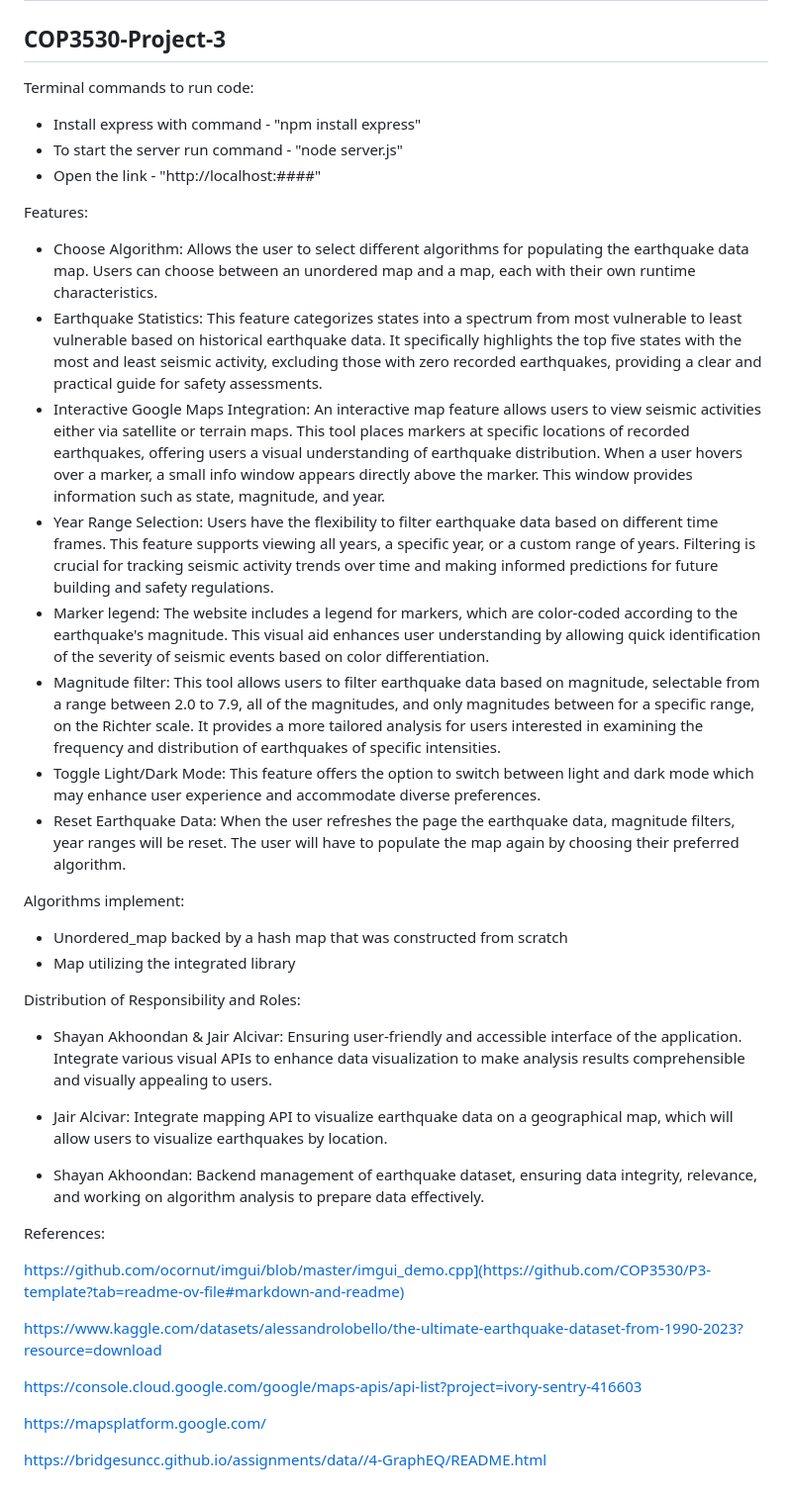
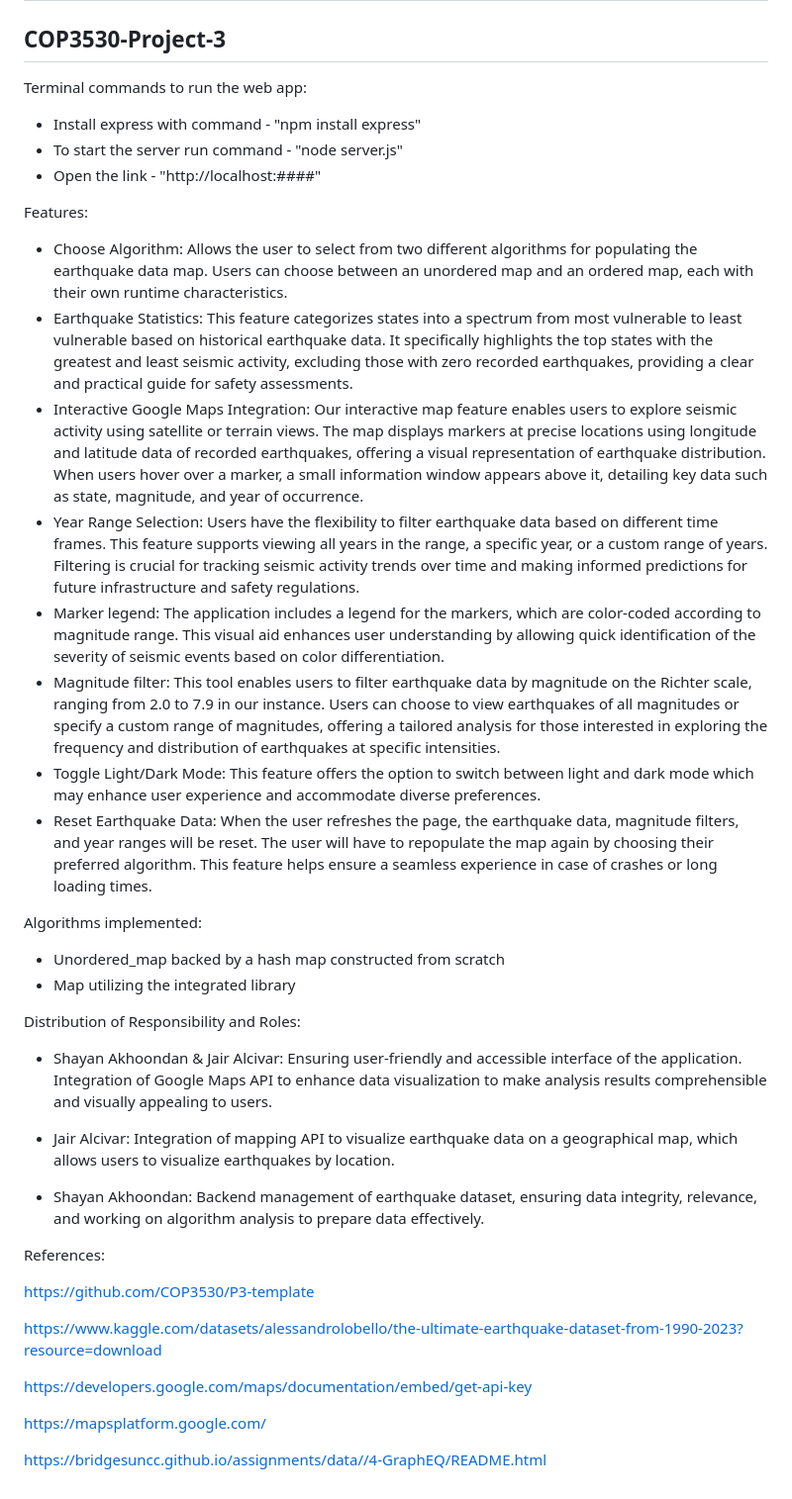
Before and after one commit to Jalci009/COP3530-EarthQuake, a Markdown page: README.md, the part around the change. Shown: that part at 99% size. Rendered like a GitHub page.

```diff
--- a/README.md
+++ b/README.md
@@ -1,46 +1,46 @@
 # Earthquake Risk Mapping: Indentifying Safe Havens
 ## COP3530-Project-3
 
-Terminal commands to run code:
+Terminal commands to run the web app:
 - Install express with command - "npm install express"
 - To start the server run command - "node server.js"
 - Open the link - "http://localhost:####"
 
 Features:
 
-- Choose Algorithm: Allows the user to select different algorithms for populating the earthquake data map. Users can choose between an unordered map and a map, each with their own runtime characteristics.
-- Earthquake Statistics: This feature categorizes states into a spectrum from most vulnerable to least vulnerable based on historical earthquake data. It specifically highlights the top five states with the most and least seismic activity, excluding those with zero recorded earthquakes, providing a clear and practical guide for safety assessments.
-- Interactive Google Maps Integration: An interactive map feature allows users to view seismic activities either via satellite or terrain maps. This tool places markers at specific locations of recorded earthquakes, offering users a visual understanding of earthquake distribution. When a user hovers over a marker, a small info window appears directly above the marker. This window provides information such as state, magnitude, and year.
-- Year Range Selection: Users have the flexibility to filter earthquake data based on different time frames. This feature supports viewing all years, a specific year, or a custom range of years. Filtering is crucial for tracking seismic activity trends over time and making informed predictions for future building and safety regulations.
-- Marker legend: The website includes a legend for markers, which are color-coded according to the earthquake's magnitude. This visual aid enhances user understanding by allowing quick identification of the severity of seismic events based on color differentiation.
-- Magnitude filter: This tool allows users to filter earthquake data based on magnitude, selectable from a range between 2.0 to 7.9, all of the magnitudes, and only magnitudes between for a specific range, on the Richter scale. It provides a more tailored analysis for users interested in examining the frequency and distribution of earthquakes of specific intensities.
+- Choose Algorithm: Allows the user to select from two different algorithms for populating the earthquake data map. Users can choose between an unordered map and an ordered map, each with their own runtime characteristics.
+- Earthquake Statistics: This feature categorizes states into a spectrum from most vulnerable to least vulnerable based on historical earthquake data. It specifically highlights the top states with the greatest and least seismic activity, excluding those with zero recorded earthquakes, providing a clear and practical guide for safety assessments.
+- Interactive Google Maps Integration: Our interactive map feature enables users to explore seismic activity using satellite or terrain views. The map displays markers at precise locations using longitude and latitude data of recorded earthquakes, offering a visual representation of earthquake distribution. When users hover over a marker, a small information window appears above it, detailing key data such as state, magnitude, and year of occurrence.
+- Year Range Selection: Users have the flexibility to filter earthquake data based on different time frames. This feature supports viewing all years in the range, a specific year, or a custom range of years. Filtering is crucial for tracking seismic activity trends over time and making informed predictions for future infrastructure and safety regulations.
+- Marker legend: The application includes a legend for the markers, which are color-coded according to magnitude range. This visual aid enhances user understanding by allowing quick identification of the severity of seismic events based on color differentiation.
+- Magnitude filter: This tool enables users to filter earthquake data by magnitude on the Richter scale, ranging from 2.0 to 7.9 in our instance. Users can choose to view earthquakes of all magnitudes or specify a custom range of magnitudes, offering a tailored analysis for those interested in exploring the frequency and distribution of earthquakes at specific intensities.
 - Toggle Light/Dark Mode: This feature offers the option to switch between light and dark mode which may enhance user experience and accommodate diverse preferences.
-- Reset Earthquake Data: When the user refreshes the page the earthquake data, magnitude filters, year ranges will be reset. The user will have to populate the map again by choosing their preferred algorithm.
+- Reset Earthquake Data: When the user refreshes the page, the earthquake data, magnitude filters, and year ranges will be reset. The user will have to repopulate the map again by choosing their preferred algorithm. This feature helps ensure a seamless experience in case of crashes or long loading times.
 
-Algorithms implement:
+Algorithms implemented:
 
-- Unordered_map backed by a hash map that was constructed from scratch
+- Unordered_map backed by a hash map constructed from scratch
 - Map utilizing the integrated library
 
 Distribution of Responsibility and Roles:
 
 - Shayan Akhoondan & Jair Alcivar: Ensuring user-friendly and accessible interface of the application.
-Integrate various visual APIs to enhance data visualization to make analysis results
+Integration of Google Maps API to enhance data visualization to make analysis results
 comprehensible and visually appealing to users.
 
-- Jair Alcivar: Integrate mapping API to visualize earthquake data on a geographical map,
-which will allow users to visualize earthquakes by location.
+- Jair Alcivar: Integration of mapping API to visualize earthquake data on a geographical map,
+which allows users to visualize earthquakes by location.
 
 - Shayan Akhoondan: Backend management of earthquake dataset, ensuring data
 integrity, relevance, and working on algorithm analysis to prepare data effectively.
 
 References:
 
-https://github.com/ocornut/imgui/blob/master/imgui_demo.cpp](https://github.com/COP3530/P3-template?tab=readme-ov-file#markdown-and-readme)
+https://github.com/COP3530/P3-template
 
 https://www.kaggle.com/datasets/alessandrolobello/the-ultimate-earthquake-dataset-from-1990-2023?resource=download
 
-https://console.cloud.google.com/google/maps-apis/api-list?project=ivory-sentry-416603
+https://developers.google.com/maps/documentation/embed/get-api-key
 
 https://mapsplatform.google.com/
 
```
